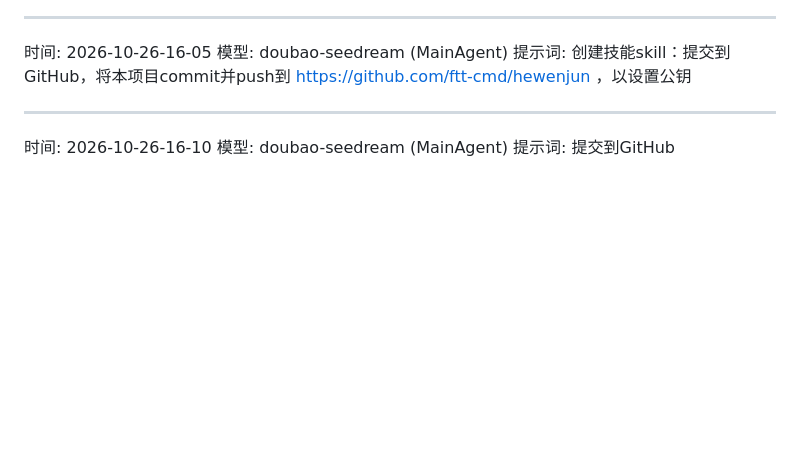
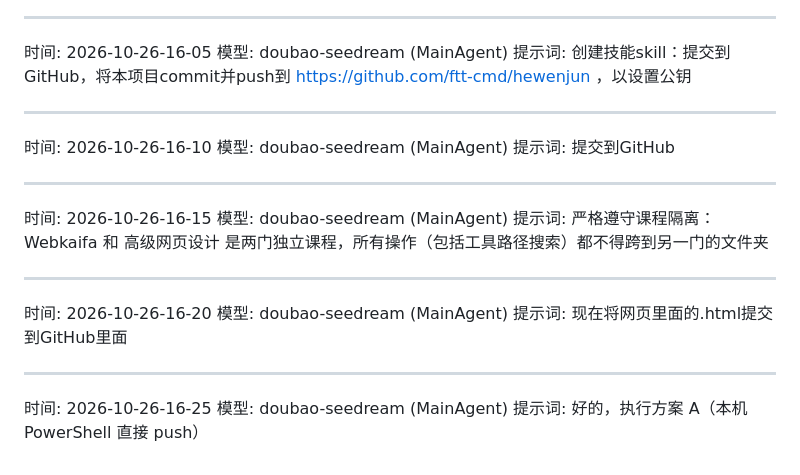
Before and after one commit to ftt-cmd/hewenjun, a Markdown page: yuan_prompt.md, the part around the change. GitHub-like rendering; blank space fills up the shorter version.

Commit message:
update github-push skill: allow readonly git.exe from other course, add yuan_prompt 2026-10-26 16:39:33

```diff
--- a/yuan_prompt.md
+++ b/yuan_prompt.md
@@ -121,3 +121,18 @@
 时间: 2026-10-26-16-10
 模型: doubao-seedream (MainAgent)
 提示词: 提交到GitHub
+
+---
+时间: 2026-10-26-16-15
+模型: doubao-seedream (MainAgent)
+提示词: 严格遵守课程隔离：Webkaifa 和 高级网页设计 是两门独立课程，所有操作（包括工具路径搜索）都不得跨到另一门的文件夹
+
+---
+时间: 2026-10-26-16-20
+模型: doubao-seedream (MainAgent)
+提示词: 现在将网页里面的.html提交到GitHub里面
+
+---
+时间: 2026-10-26-16-25
+模型: doubao-seedream (MainAgent)
+提示词: 好的，执行方案 A（本机 PowerShell 直接 push）
```
Also changed, not shown: 1 other file.
